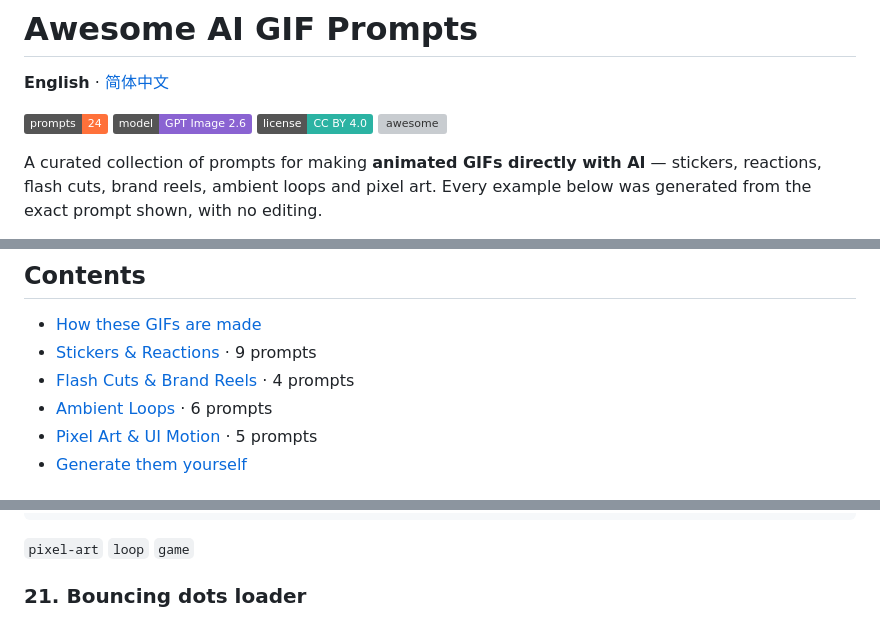
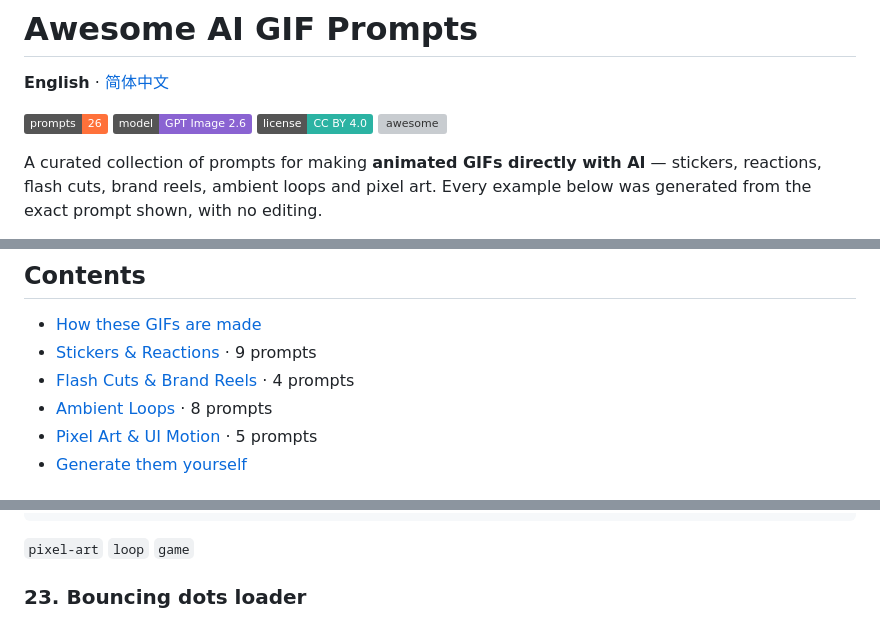
Before and after one commit to ailingqu/awesome-ai-gif-prompts, a Markdown page: README.md, 3 parts joined by grey strips. Drawn GitHub-style; badges without logos; grey boxes are pictures that could not be loaded.

```diff
--- a/README.md
+++ b/README.md
@@ -2,7 +2,7 @@
 
 **English** · [简体中文](README_zh.md)
 
-![prompts](https://img.shields.io/badge/prompts-24-ff713a) ![model](https://img.shields.io/badge/model-GPT%20Image%202.6-8a63d2) ![license](https://img.shields.io/badge/license-CC%20BY%204.0-2bb3a3) [![awesome](https://awesome.re/badge.svg)](https://awesome.re)
+![prompts](https://img.shields.io/badge/prompts-26-ff713a) ![model](https://img.shields.io/badge/model-GPT%20Image%202.6-8a63d2) ![license](https://img.shields.io/badge/license-CC%20BY%204.0-2bb3a3) [![awesome](https://awesome.re/badge.svg)](https://awesome.re)
 
 A curated collection of prompts for making **animated GIFs directly with AI** — stickers, reactions, flash cuts, brand reels, ambient loops and pixel art. Every example below was generated from the exact prompt shown, with no editing.
 
@@ -20,7 +20,7 @@ A curated collection of prompts for making **animated GIFs directly with AI**
 - [How these GIFs are made](#how-these-gifs-are-made)
 - [Stickers & Reactions](#stickers-reactions) · 9 prompts
 - [Flash Cuts & Brand Reels](#flash-cuts-brand-reels) · 4 prompts
-- [Ambient Loops](#ambient-loops) · 6 prompts
+- [Ambient Loops](#ambient-loops) · 8 prompts
 - [Pixel Art & UI Motion](#pixel-art-ui-motion) · 5 prompts
 - [Generate them yourself](#generate-them-yourself)
 
@@ -354,7 +384,7 @@ A pixel art campfire at night in a small forest clearing, flames flickering, spa
 
 `pixel-art` `loop` `game`
 
-### 21. Bouncing dots loader
+### 23. Bouncing dots loader
 
 <img src="gifs/bouncing-dots-loader.gif" alt="Bouncing dots loader" width="360">
 
```
Also changed, not shown: other parts of README.md (+34 -4 lines), README_zh.md (+37 -7 lines), gifs/lantern-monkey-snow.gif (added), gifs/sleepy-fox-rock.gif (added), 2 other files.
